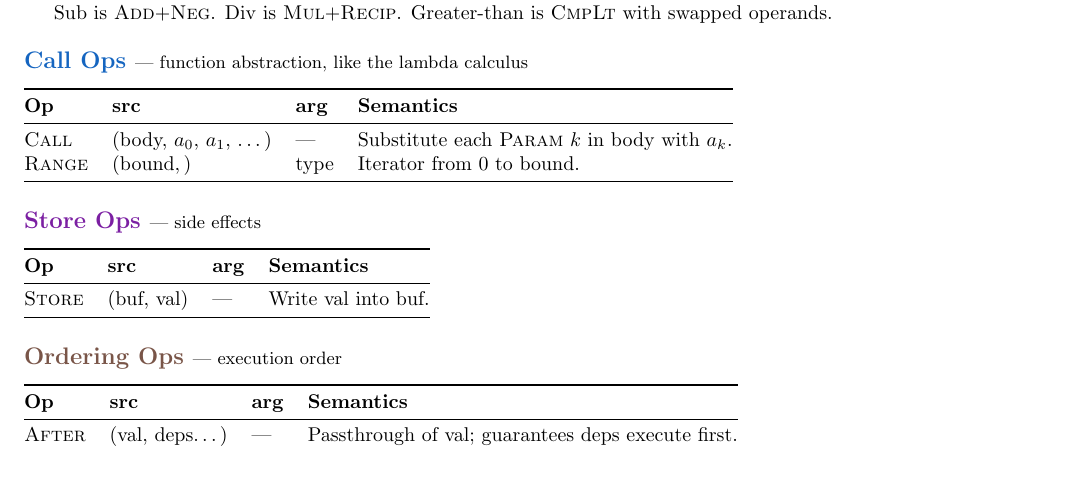
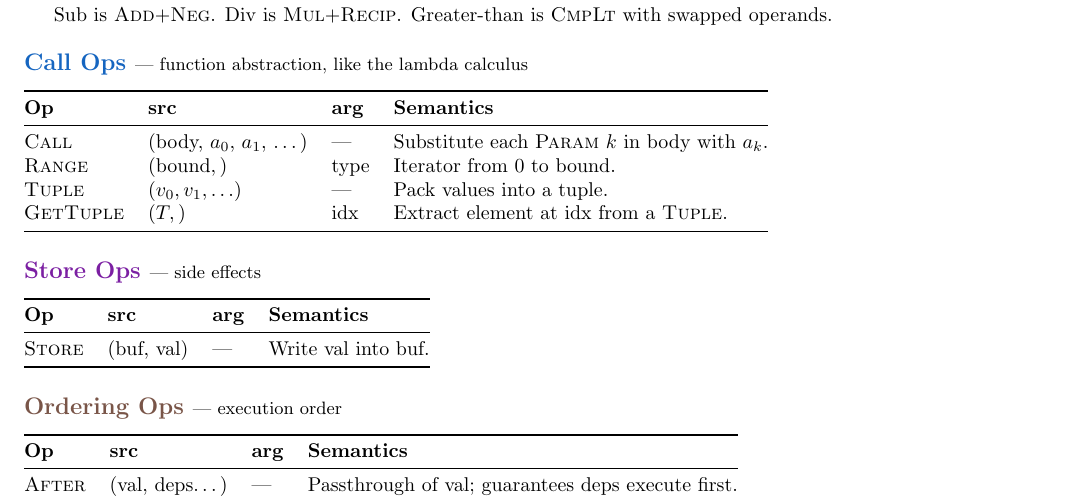
Before and after one commit to tinygrad/tinyspec, a LaTeX document (tinyspec.tex): part of page 2 of 4, cut so that both start at the same text, the shorter picture padded with empty space. Compiled offline with pdfLaTeX.

Commit message:
tuple/gettuple

```diff
--- a/tinyspec.tex
+++ b/tinyspec.tex
@@ -131,6 +131,8 @@ Sub is \op{Add}+\op{Neg}. Div is \op{Mul}+\op{Recip}. Greater-than is \op{CmpLt}
 \midrule
 \op{Call} & (body, $a_0$, $a_1$, \ldots) & --- & Substitute each \op{Param} $k$ in body with $a_k$. \\
 \op{Range} & $(\text{bound},)$ & type & Iterator from $0$ to bound. \\
+\op{Tuple} & $(v_0, v_1, \ldots)$ & --- & Pack values into a tuple. \\
+\op{GetTuple} & $(T,)$ & idx & Extract element at idx from a \op{Tuple}. \\
 \bottomrule
 \end{tabular}
 
```
Also changed, not shown: tinyspec.pdf.
